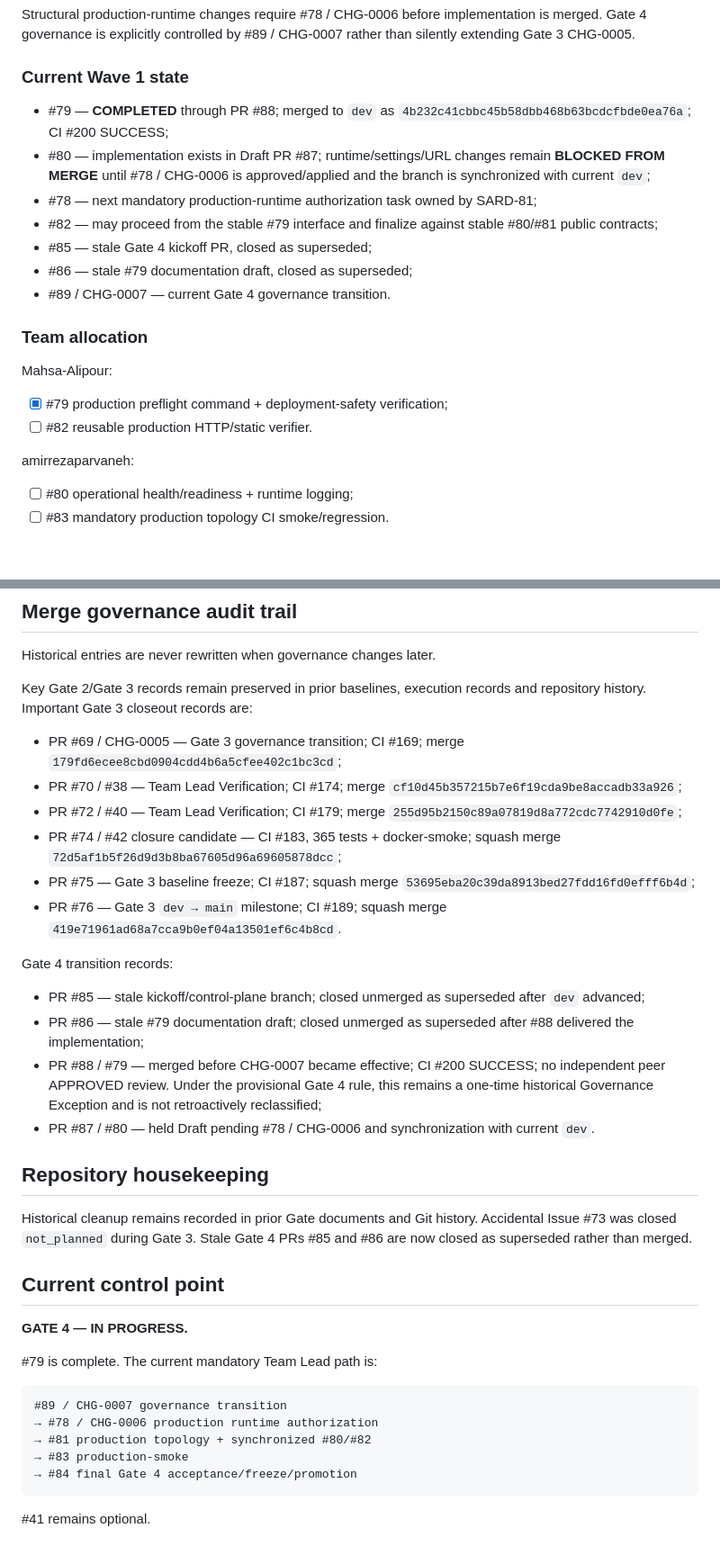
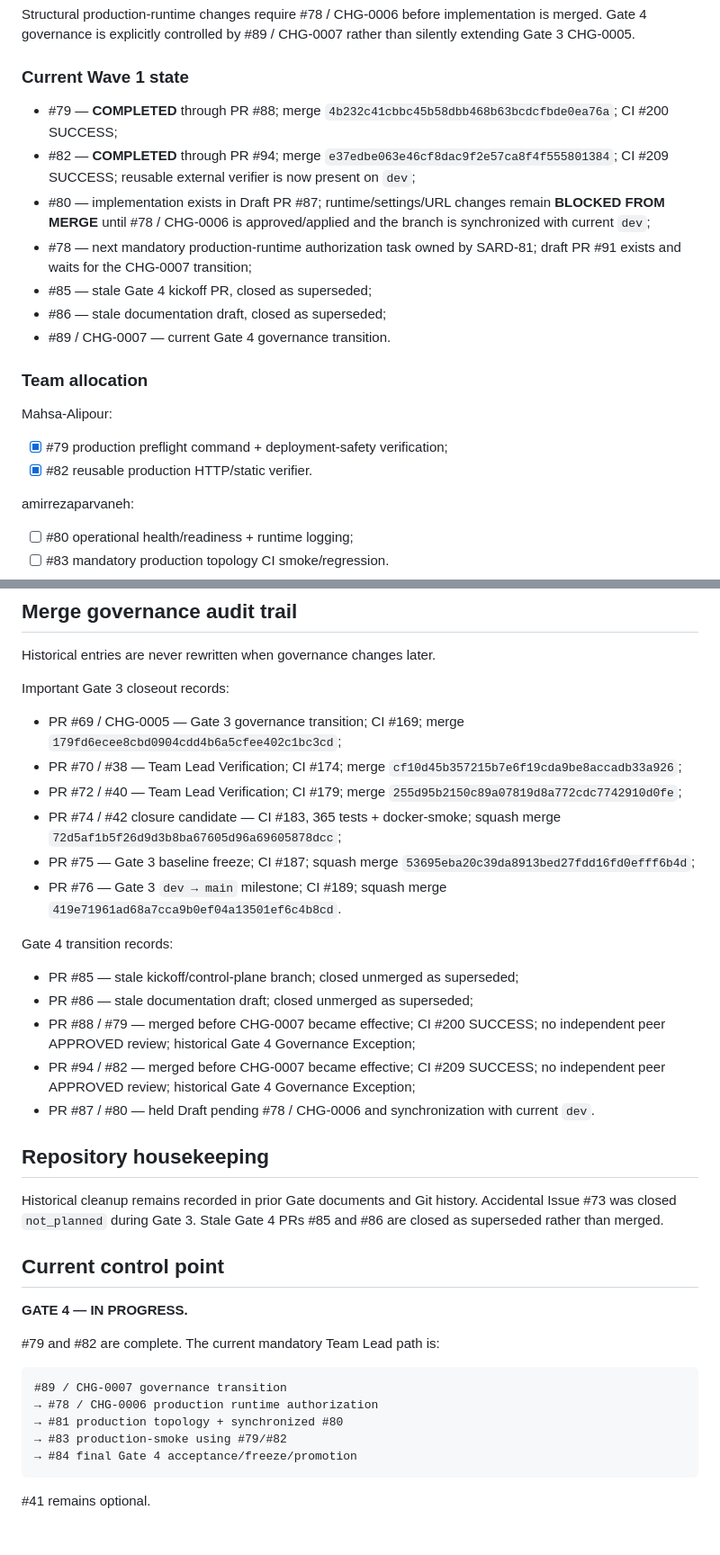
Before and after one commit to SARD-81/dynamic-forms-platform, a Markdown page: Documents/project-control/gate-status.md, 2 parts joined by grey strips. Shown at 90% size. Drawn GitHub-style; blank space fills up the shorter version.

Commit message:
docs(status): record merged Gate 4 verifier

````diff
--- a/Documents/project-control/gate-status.md
+++ b/Documents/project-control/gate-status.md
@@ -102,12 +102,12 @@ Structural production-runtime changes require #78 / CHG-0006 before implementati
 
 ### Current Wave 1 state
 
-- #79 — **COMPLETED** through PR #88; merged to `dev` as `4b232c41cbbc45b58dbb468b63bcdcfbde0ea76a`; CI #200 SUCCESS;
+- #79 — **COMPLETED** through PR #88; merge `4b232c41cbbc45b58dbb468b63bcdcfbde0ea76a`; CI #200 SUCCESS;
+- #82 — **COMPLETED** through PR #94; merge `e37edbe063e46cf8dac9f2e57ca8f4f555801384`; CI #209 SUCCESS; reusable external verifier is now present on `dev`;
 - #80 — implementation exists in Draft PR #87; runtime/settings/URL changes remain **BLOCKED FROM MERGE** until #78 / CHG-0006 is approved/applied and the branch is synchronized with current `dev`;
-- #78 — next mandatory production-runtime authorization task owned by SARD-81;
-- #82 — may proceed from the stable #79 interface and finalize against stable #80/#81 public contracts;
+- #78 — next mandatory production-runtime authorization task owned by SARD-81; draft PR #91 exists and waits for the CHG-0007 transition;
 - #85 — stale Gate 4 kickoff PR, closed as superseded;
-- #86 — stale #79 documentation draft, closed as superseded;
+- #86 — stale documentation draft, closed as superseded;
 - #89 / CHG-0007 — current Gate 4 governance transition.
 
 ### Team allocation
@@ -115,7 +115,7 @@ Structural production-runtime changes require #78 / CHG-0006 before implementati
 Mahsa-Alipour:
 
 - [x] #79 production preflight command + deployment-safety verification;
-- [ ] #82 reusable production HTTP/static verifier.
+- [x] #82 reusable production HTTP/static verifier.
 
 amirrezaparvaneh:
 
@@ -178,7 +178,7 @@ Issue #41 remains optional/non-blocking. If implemented, it must remain additive
 
 Historical entries are never rewritten when governance changes later.
 
-Key Gate 2/Gate 3 records remain preserved in prior baselines, execution records and repository history. Important Gate 3 closeout records are:
+Important Gate 3 closeout records:
 
 - PR #69 / CHG-0005 — Gate 3 governance transition; CI #169; merge `179fd6ecee8cbd0904cdd4b6a5cfee402c1bc3cd`;
 - PR #70 / #38 — Team Lead Verification; CI #174; merge `cf10d45b357215b7e6f19cda9be8accadb33a926`;
@@ -189,26 +189,27 @@ Key Gate 2/Gate 3 records remain preserved in prior baselines, execution records
 
 Gate 4 transition records:
 
-- PR #85 — stale kickoff/control-plane branch; closed unmerged as superseded after `dev` advanced;
-- PR #86 — stale #79 documentation draft; closed unmerged as superseded after #88 delivered the implementation;
-- PR #88 / #79 — merged before CHG-0007 became effective; CI #200 SUCCESS; no independent peer APPROVED review. Under the provisional Gate 4 rule, this remains a one-time historical Governance Exception and is not retroactively reclassified;
+- PR #85 — stale kickoff/control-plane branch; closed unmerged as superseded;
+- PR #86 — stale documentation draft; closed unmerged as superseded;
+- PR #88 / #79 — merged before CHG-0007 became effective; CI #200 SUCCESS; no independent peer APPROVED review; historical Gate 4 Governance Exception;
+- PR #94 / #82 — merged before CHG-0007 became effective; CI #209 SUCCESS; no independent peer APPROVED review; historical Gate 4 Governance Exception;
 - PR #87 / #80 — held Draft pending #78 / CHG-0006 and synchronization with current `dev`.
 
 ## Repository housekeeping
 
-Historical cleanup remains recorded in prior Gate documents and Git history. Accidental Issue #73 was closed `not_planned` during Gate 3. Stale Gate 4 PRs #85 and #86 are now closed as superseded rather than merged.
+Historical cleanup remains recorded in prior Gate documents and Git history. Accidental Issue #73 was closed `not_planned` during Gate 3. Stale Gate 4 PRs #85 and #86 are closed as superseded rather than merged.
 
 ## Current control point
 
 **GATE 4 — IN PROGRESS.**
 
-#79 is complete. The current mandatory Team Lead path is:
+#79 and #82 are complete. The current mandatory Team Lead path is:
 
 ```text
 #89 / CHG-0007 governance transition
 → #78 / CHG-0006 production runtime authorization
-→ #81 production topology + synchronized #80/#82
-→ #83 production-smoke
+→ #81 production topology + synchronized #80
+→ #83 production-smoke using #79/#82
 → #84 final Gate 4 acceptance/freeze/promotion
 ```
 
````
Also changed, not shown: other parts of Documents/project-control/gate-status.md (+3 -3 lines).
